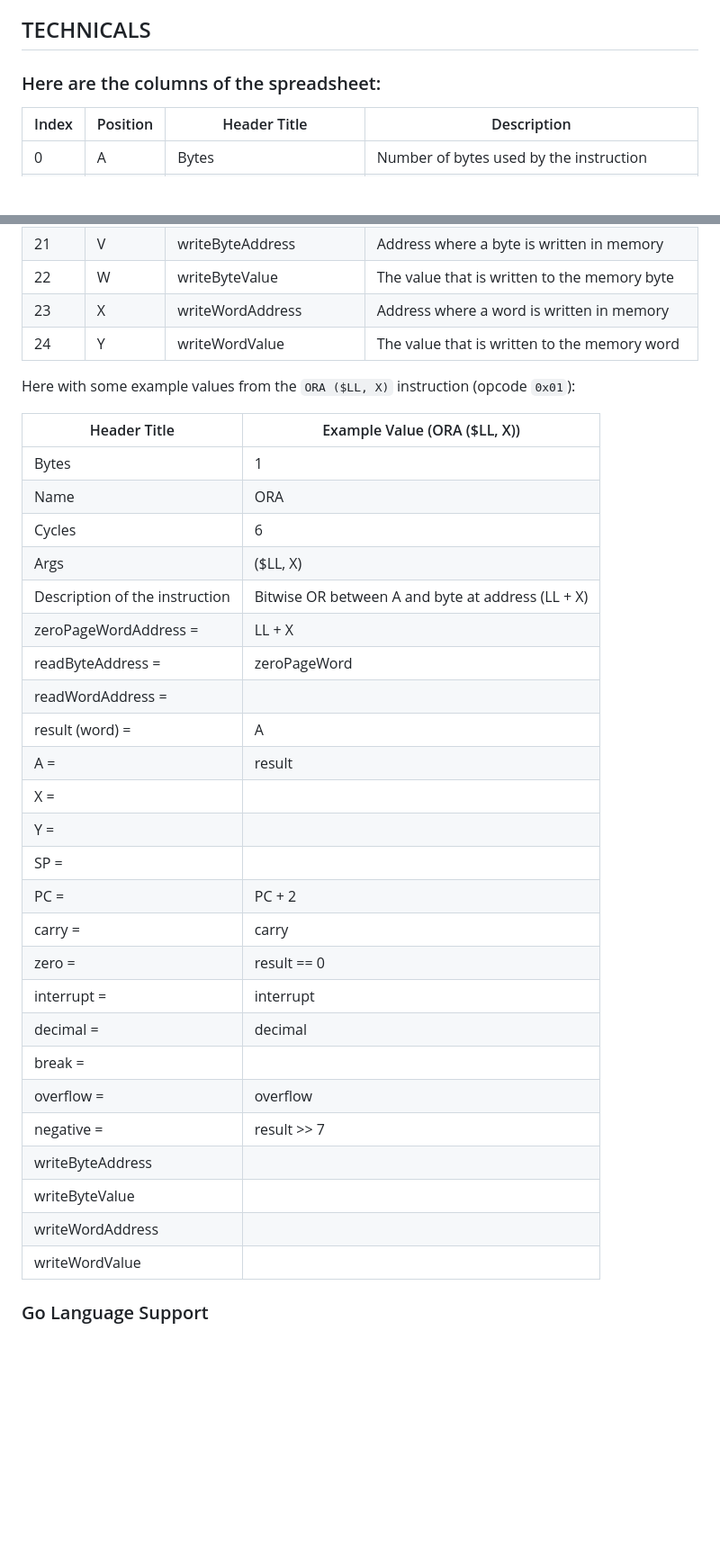
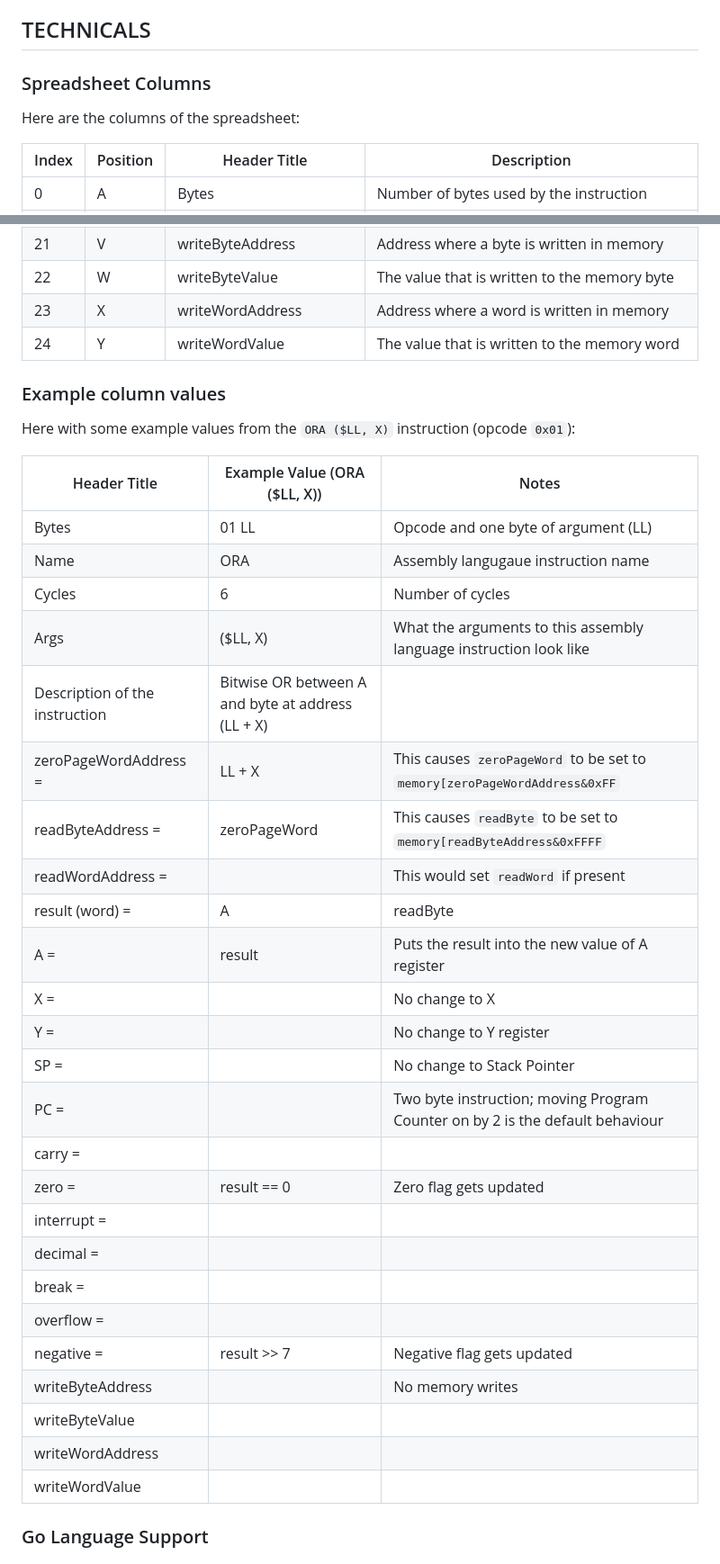
Before and after one commit to Lewpen/6502_THE_SPREADSHEET, a Markdown page: README.md, 2 parts joined by grey strips. Shown: that part at 90% size. Rendered like a GitHub page; blank space fills up the shorter version.

```diff
--- a/README.md
+++ b/README.md
@@ -60,7 +60,9 @@ The actual distinct expressions for the updates to registers et al. are few enou
 
 ## TECHNICALS
 
-### Here are the columns of the spreadsheet:
+### Spreadsheet Columns
+
+Here are the columns of the spreadsheet:
 
 | Index | Position | Header Title                 | Description                                                                 |
 |-------|----------|------------------------------|-----------------------------------------------------------------------------|
@@ -90,35 +92,37 @@ The actual distinct expressions for the updates to registers et al. are few enou
 | 23    | X        | writeWordAddress             | Address where a word is written in memory                                   |
 | 24    | Y        | writeWordValue               | The value that is written to the memory word                                |
 
+### Example column values
+
 Here with some example values from the `ORA ($LL, X)` instruction (opcode `0x01`):
 
-| Header Title                 | Example Value (ORA ($LL, X))            |
-|------------------------------|-----------------------------------------|
-| Bytes                        | 1                                       |
-| Name                         | ORA                                     |
-| Cycles                       | 6                                       |
-| Args                         | ($LL, X)                                |
-| Description of the instruction| Bitwise OR between A and byte at address (LL + X) |
-| zeroPageWordAddress =        | LL + X                                  |
-| readByteAddress =            | zeroPageWord                            |
-| readWordAddress =            |                                         |
-| result (word) =              | A | readByte                            |
-| A =                          | result                                  |
-| X =                          |                                         |
-| Y =                          |                                         |
-| SP =                         |                                         |
-| PC =                         | PC + 2                                  |
-| carry =                      | carry                                   |
-| zero =                       | result == 0                             |
-| interrupt =                  | interrupt                               |
-| decimal =                    | decimal                                 |
-| break =                      |                                         |
-| overflow =                   | overflow                                |
-| negative =                   | result >> 7                             |
-| writeByteAddress             |                                         |
-| writeByteValue               |                                         |
-| writeWordAddress             |                                         |
-| writeWordValue               |                                         |
+| Header Title                 | Example Value (ORA ($LL, X))            | Notes |
+|------------------------------|-----------------------------------------|-------|
+| Bytes                        | 01 LL                                       | Opcode and one byte of argument (LL) |
+| Name                         | ORA                                     | Assembly langugaue instruction name |
+| Cycles                       | 6                                       | Number of cycles |
+| Args                         | ($LL, X)                                | What the arguments to this assembly language instruction look like |
+| Description of the instruction| Bitwise OR between A and byte at address (LL + X) | |
+| zeroPageWordAddress =        | LL + X                                  | This causes `zeroPageWord` to be set to `memory[zeroPageWordAddress&0xFF` |
+| readByteAddress =            | zeroPageWord                            | This causes `readByte` to be set to `memory[readByteAddress&0xFFFF` |
+| readWordAddress =            |                                         | This would set `readWord` if present |
+| result (word) =              | A | readByte                            | A convenient variable to store the result |
+| A =                          | result                                  | Puts the result into the new value of A register|
+| X =                          |                                         | No change to X |
+| Y =                          |                                         | No change to Y register |
+| SP =                         |                                         | No change to Stack Pointer |
+| PC =                         |                                   | Two byte instruction; moving Program Counter on by 2 is the default behaviour |
+| carry =                      |                                         | |
+| zero =                       | result == 0                             | Zero flag gets updated |
+| interrupt =                  |                                 | |
+| decimal =                    |                                  | |
+| break =                      |                                         | |
+| overflow =                   |                                 | |
+| negative =                   | result >> 7                             | Negative flag gets updated |
+| writeByteAddress             |                                         | No memory writes |
+| writeByteValue               |                                         | |
+| writeWordAddress             |                                         | |
+| writeWordValue               |                                         | |
 
 ### Go Language Support
 
```
